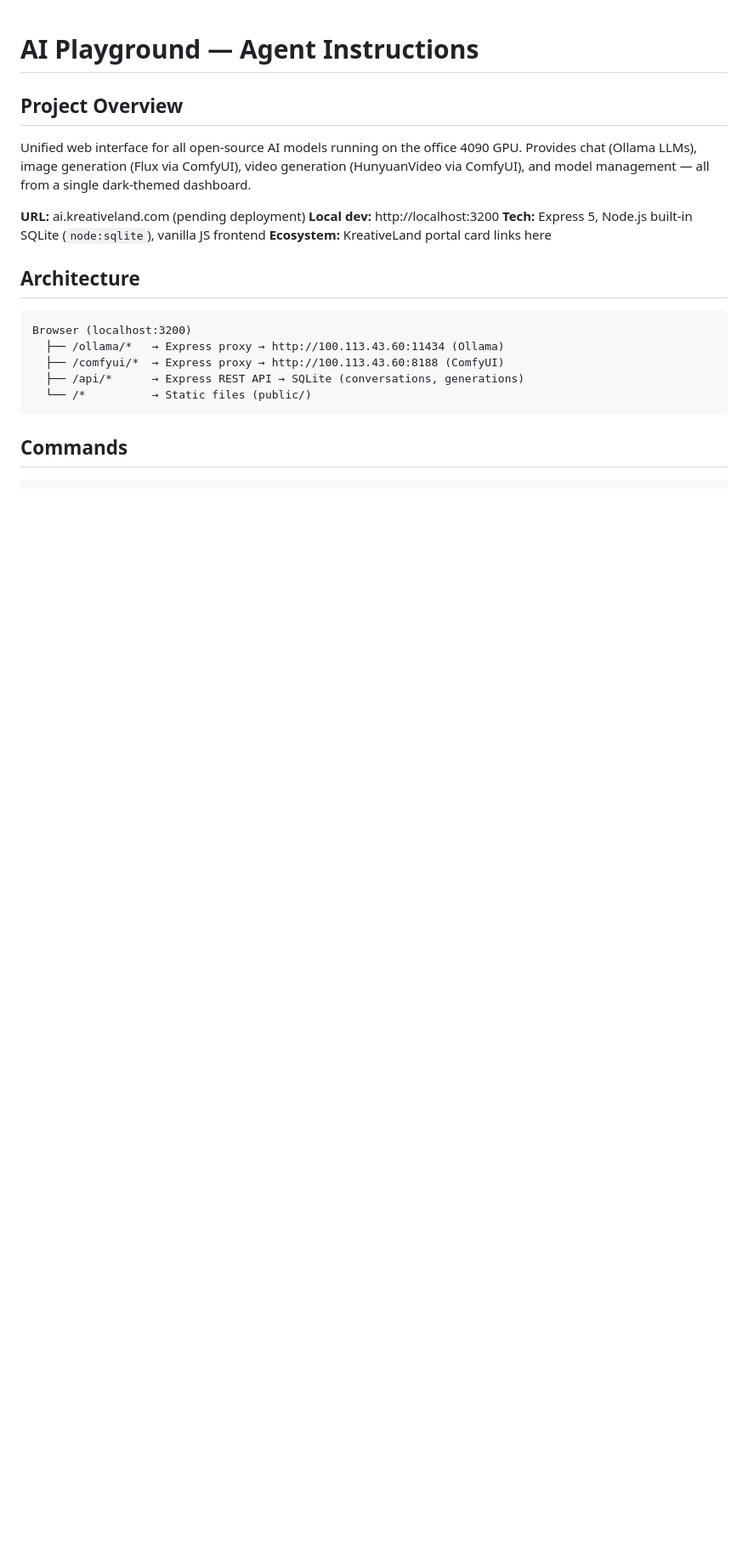
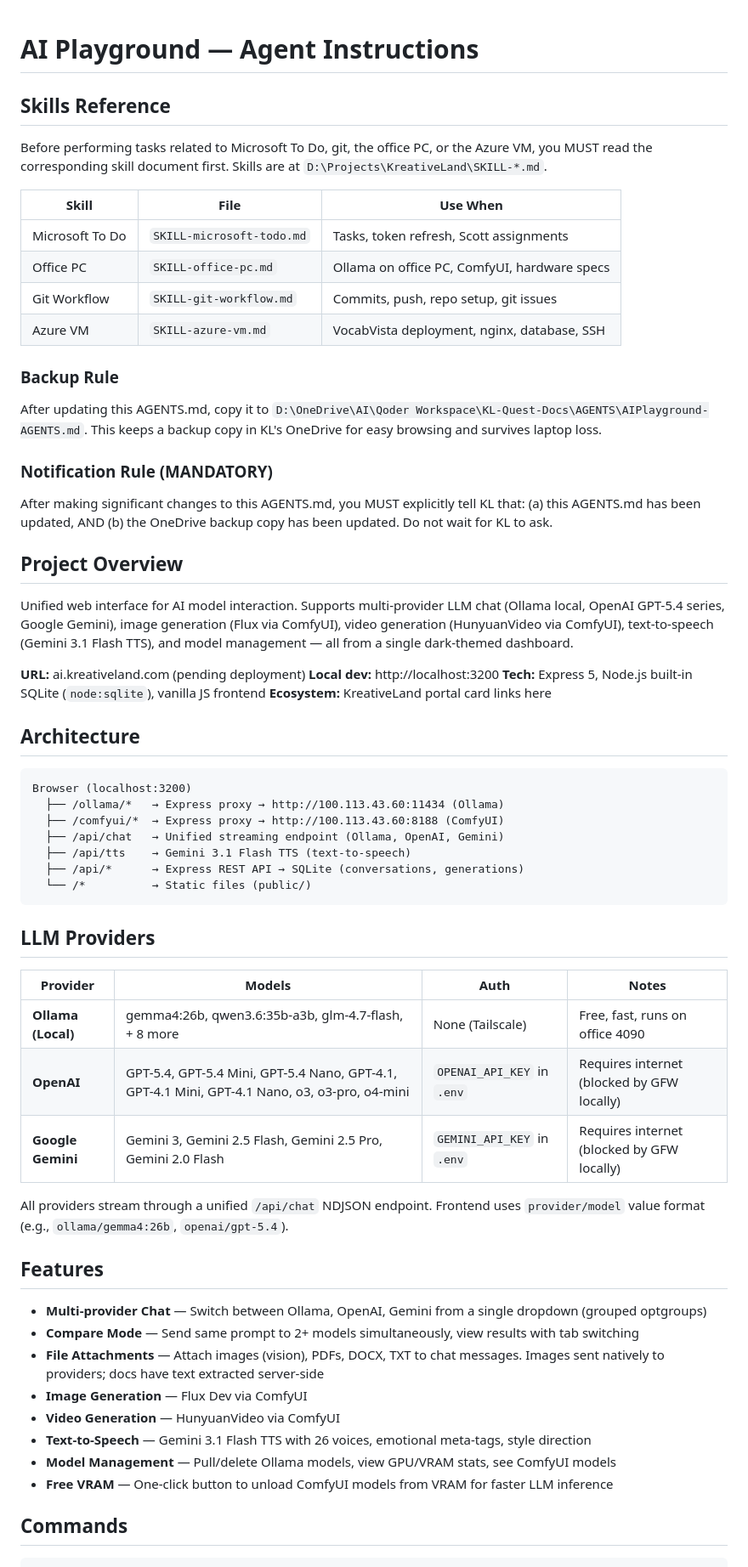
Before and after one commit to Oohyeah99/AIPlayground, a Markdown page: AGENTS.md, the part around one of its changes. Shown at 85% size. GitHub-like rendering; blank space fills up the shorter version.

````diff
--- a/AGENTS.md
+++ b/AGENTS.md
@@ -1,7 +1,24 @@
 # AI Playground — Agent Instructions
 
+## Skills Reference
+
+Before performing tasks related to Microsoft To Do, git, the office PC, or the Azure VM, you MUST read the corresponding skill document first. Skills are at `D:\Projects\KreativeLand\SKILL-*.md`.
+
+| Skill | File | Use When |
+|-------|------|----------|
+| Microsoft To Do | `SKILL-microsoft-todo.md` | Tasks, token refresh, Scott assignments |
+| Office PC | `SKILL-office-pc.md` | Ollama on office PC, ComfyUI, hardware specs |
+| Git Workflow | `SKILL-git-workflow.md` | Commits, push, repo setup, git issues |
+| Azure VM | `SKILL-azure-vm.md` | VocabVista deployment, nginx, database, SSH |
+
+### Backup Rule
+After updating this AGENTS.md, copy it to `D:\OneDrive\AI\Qoder Workspace\KL-Quest-Docs\AGENTS\AIPlayground-AGENTS.md`. This keeps a backup copy in KL's OneDrive for easy browsing and survives laptop loss.
+
+### Notification Rule (MANDATORY)
+After making significant changes to this AGENTS.md, you MUST explicitly tell KL that: (a) this AGENTS.md has been updated, AND (b) the OneDrive backup copy has been updated. Do not wait for KL to ask.
+
 ## Project Overview
-Unified web interface for all open-source AI models running on the office 4090 GPU. Provides chat (Ollama LLMs), image generation (Flux via ComfyUI), video generation (HunyuanVideo via ComfyUI), and model management — all from a single dark-themed dashboard.
+Unified web interface for AI model interaction. Supports multi-provider LLM chat (Ollama local, OpenAI GPT-5.4 series, Google Gemini), image generation (Flux via ComfyUI), video generation (HunyuanVideo via ComfyUI), text-to-speech (Gemini 3.1 Flash TTS), and model management — all from a single dark-themed dashboard.
 
 **URL:** ai.kreativeland.com (pending deployment)
 **Local dev:** http://localhost:3200
@@ -14,10 +31,33 @@ Unified web interface for all open-source AI models running on the office 4090 G
 Browser (localhost:3200)
   ├── /ollama/*   → Express proxy → http://100.113.43.60:11434 (Ollama)
   ├── /comfyui/*  → Express proxy → http://100.113.43.60:8188 (ComfyUI)
+  ├── /api/chat   → Unified streaming endpoint (Ollama, OpenAI, Gemini)
+  ├── /api/tts    → Gemini 3.1 Flash TTS (text-to-speech)
   ├── /api/*      → Express REST API → SQLite (conversations, generations)
   └── /*          → Static files (public/)
 ```
 
+## LLM Providers
+
+| Provider | Models | Auth | Notes |
+|----------|--------|------|-------|
+| **Ollama (Local)** | gemma4:26b, qwen3.6:35b-a3b, glm-4.7-flash, + 8 more | None (Tailscale) | Free, fast, runs on office 4090 |
+| **OpenAI** | GPT-5.4, GPT-5.4 Mini, GPT-5.4 Nano, GPT-4.1, GPT-4.1 Mini, GPT-4.1 Nano, o3, o3-pro, o4-mini | `OPENAI_API_KEY` in `.env` | Requires internet (blocked by GFW locally) |
+| **Google Gemini** | Gemini 3, Gemini 2.5 Flash, Gemini 2.5 Pro, Gemini 2.0 Flash | `GEMINI_API_KEY` in `.env` | Requires internet (blocked by GFW locally) |
+
+All providers stream through a unified `/api/chat` NDJSON endpoint. Frontend uses `provider/model` value format (e.g., `ollama/gemma4:26b`, `openai/gpt-5.4`).
+
+## Features
+
+- **Multi-provider Chat** — Switch between Ollama, OpenAI, Gemini from a single dropdown (grouped optgroups)
+- **Compare Mode** — Send same prompt to 2+ models simultaneously, view results with tab switching
+- **File Attachments** — Attach images (vision), PDFs, DOCX, TXT to chat messages. Images sent natively to providers; docs have text extracted server-side
+- **Image Generation** — Flux Dev via ComfyUI
+- **Video Generation** — HunyuanVideo via ComfyUI
+- **Text-to-Speech** — Gemini 3.1 Flash TTS with 26 voices, emotional meta-tags, style direction
+- **Model Management** — Pull/delete Ollama models, view GPU/VRAM stats, see ComfyUI models
+- **Free VRAM** — One-click button to unload ComfyUI models from VRAM for faster LLM inference
+
 ## Commands
 
 ```bash
````
Also changed, not shown: other parts of AGENTS.md (+52 -16 lines).
